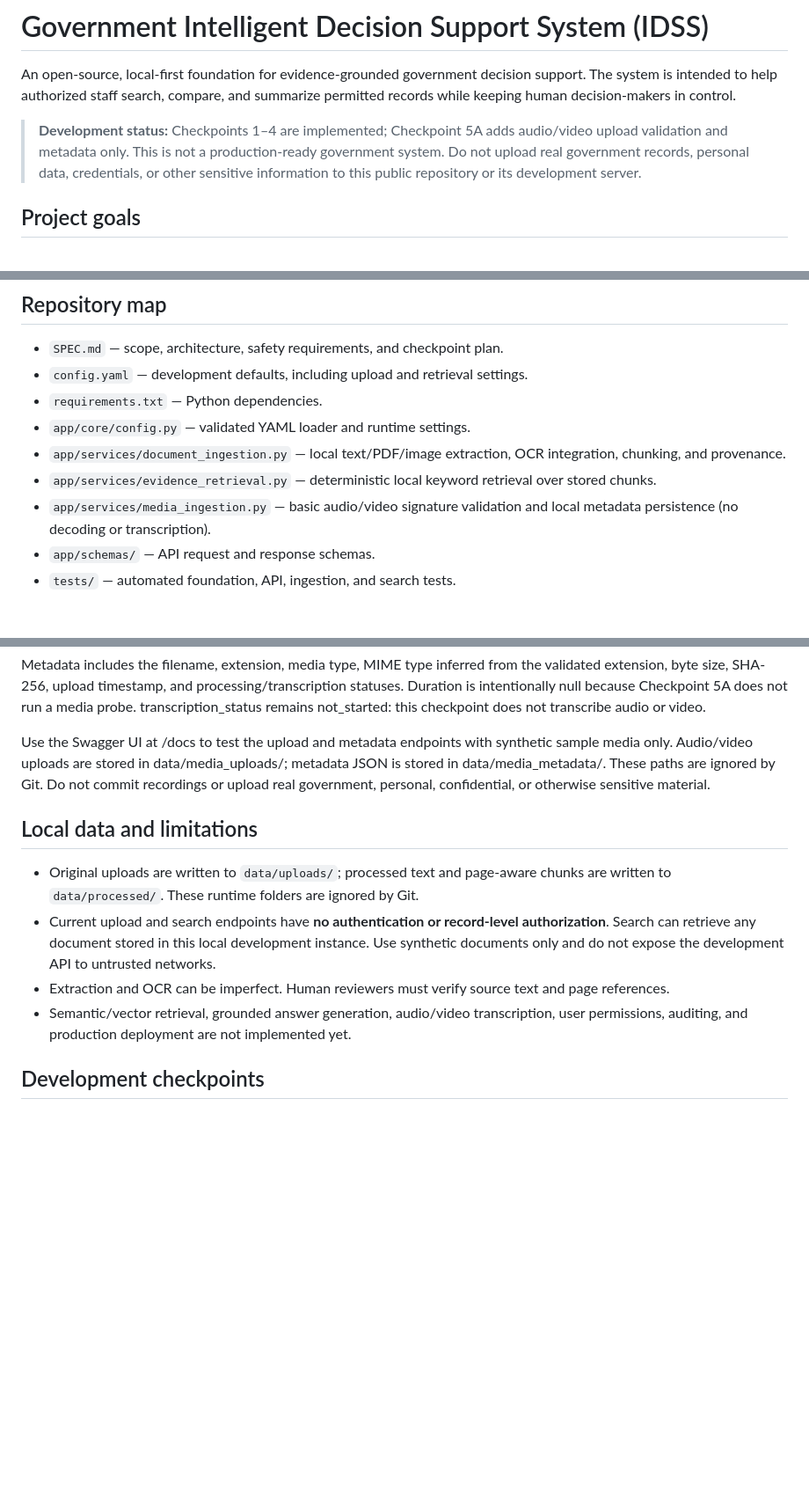
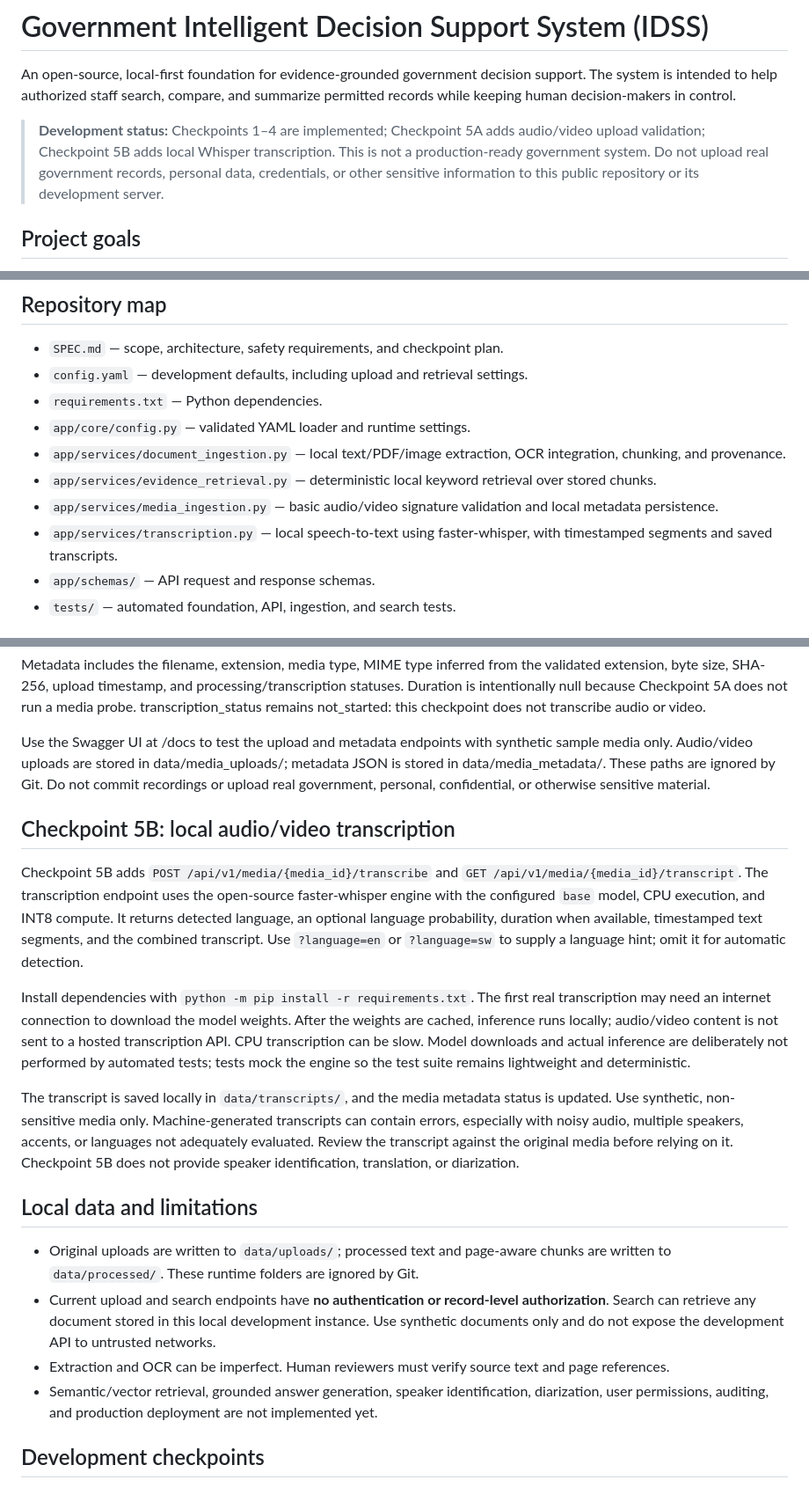
Before and after one commit to chaekas/Government-_Intelligent_Decision_Support_System-, a Markdown page: README.md, 3 parts joined by grey strips. Shown at 88% size. GitHub-like rendering; blank space fills up the shorter version.

Commit message:
Checkpoint 5B: wire local transcription API and configuration

```diff
--- a/README.md
+++ b/README.md
@@ -2,7 +2,7 @@
 
 An open-source, local-first foundation for evidence-grounded government decision support. The system is intended to help authorized staff search, compare, and summarize permitted records while keeping human decision-makers in control.
 
-> **Development status:** Checkpoints 1–4 are implemented; Checkpoint 5A adds audio/video upload validation and metadata only. This is not a production-ready government system. Do not upload real government records, personal data, credentials, or other sensitive information to this public repository or its development server.
+> **Development status:** Checkpoints 1–4 are implemented; Checkpoint 5A adds audio/video upload validation; Checkpoint 5B adds local Whisper transcription. This is not a production-ready government system. Do not upload real government records, personal data, credentials, or other sensitive information to this public repository or its development server.
 
 ## Project goals
 - Process text, PDFs, scanned PDFs, images, and (Checkpoint 5A) validate/store WAV, MP3, M4A, and MP4 uploads; transcription is planned for a later checkpoint.
@@ -18,7 +18,8 @@ An open-source, local-first foundation for evidence-grounded government decision
 - `app/core/config.py` — validated YAML loader and runtime settings.
 - `app/services/document_ingestion.py` — local text/PDF/image extraction, OCR integration, chunking, and provenance.
 - `app/services/evidence_retrieval.py` — deterministic local keyword retrieval over stored chunks.
-- `app/services/media_ingestion.py` — basic audio/video signature validation and local metadata persistence (no decoding or transcription).
+- `app/services/media_ingestion.py` — basic audio/video signature validation and local metadata persistence.
+- `app/services/transcription.py` — local speech-to-text using faster-whisper, with timestamped segments and saved transcripts.
 - `app/schemas/` — API request and response schemas.
 - `tests/` — automated foundation, API, ingestion, and search tests.
 
@@ -103,12 +104,22 @@ Metadata includes the filename, extension, media type, MIME type inferred from t
 
 Use the Swagger UI at /docs to test the upload and metadata endpoints with synthetic sample media only. Audio/video uploads are stored in data/media_uploads/; metadata JSON is stored in data/media_metadata/. These paths are ignored by Git. Do not commit recordings or upload real government, personal, confidential, or otherwise sensitive material.
 
+
+
+## Checkpoint 5B: local audio/video transcription
+
+Checkpoint 5B adds `POST /api/v1/media/{media_id}/transcribe` and `GET /api/v1/media/{media_id}/transcript`. The transcription endpoint uses the open-source faster-whisper engine with the configured `base` model, CPU execution, and INT8 compute. It returns detected language, an optional language probability, duration when available, timestamped text segments, and the combined transcript. Use `?language=en` or `?language=sw` to supply a language hint; omit it for automatic detection.
+
+Install dependencies with `python -m pip install -r requirements.txt`. The first real transcription may need an internet connection to download the model weights. After the weights are cached, inference runs locally; audio/video content is not sent to a hosted transcription API. CPU transcription can be slow. Model downloads and actual inference are deliberately not performed by automated tests; tests mock the engine so the test suite remains lightweight and deterministic.
+
+The transcript is saved locally in `data/transcripts/`, and the media metadata status is updated. Use synthetic, non-sensitive media only. Machine-generated transcripts can contain errors, especially with noisy audio, multiple speakers, accents, or languages not adequately evaluated. Review the transcript against the original media before relying on it. Checkpoint 5B does not provide speaker identification, translation, or diarization.
+
 ## Local data and limitations
 
 - Original uploads are written to `data/uploads/`; processed text and page-aware chunks are written to `data/processed/`. These runtime folders are ignored by Git.
 - Current upload and search endpoints have **no authentication or record-level authorization**. Search can retrieve any document stored in this local development instance. Use synthetic documents only and do not expose the development API to untrusted networks.
 - Extraction and OCR can be imperfect. Human reviewers must verify source text and page references.
-- Semantic/vector retrieval, grounded answer generation, audio/video transcription, user permissions, auditing, and production deployment are not implemented yet.
+- Semantic/vector retrieval, grounded answer generation, speaker identification, diarization, user permissions, auditing, and production deployment are not implemented yet.
 
 ## Development checkpoints
 1. Foundation and tests.
```
